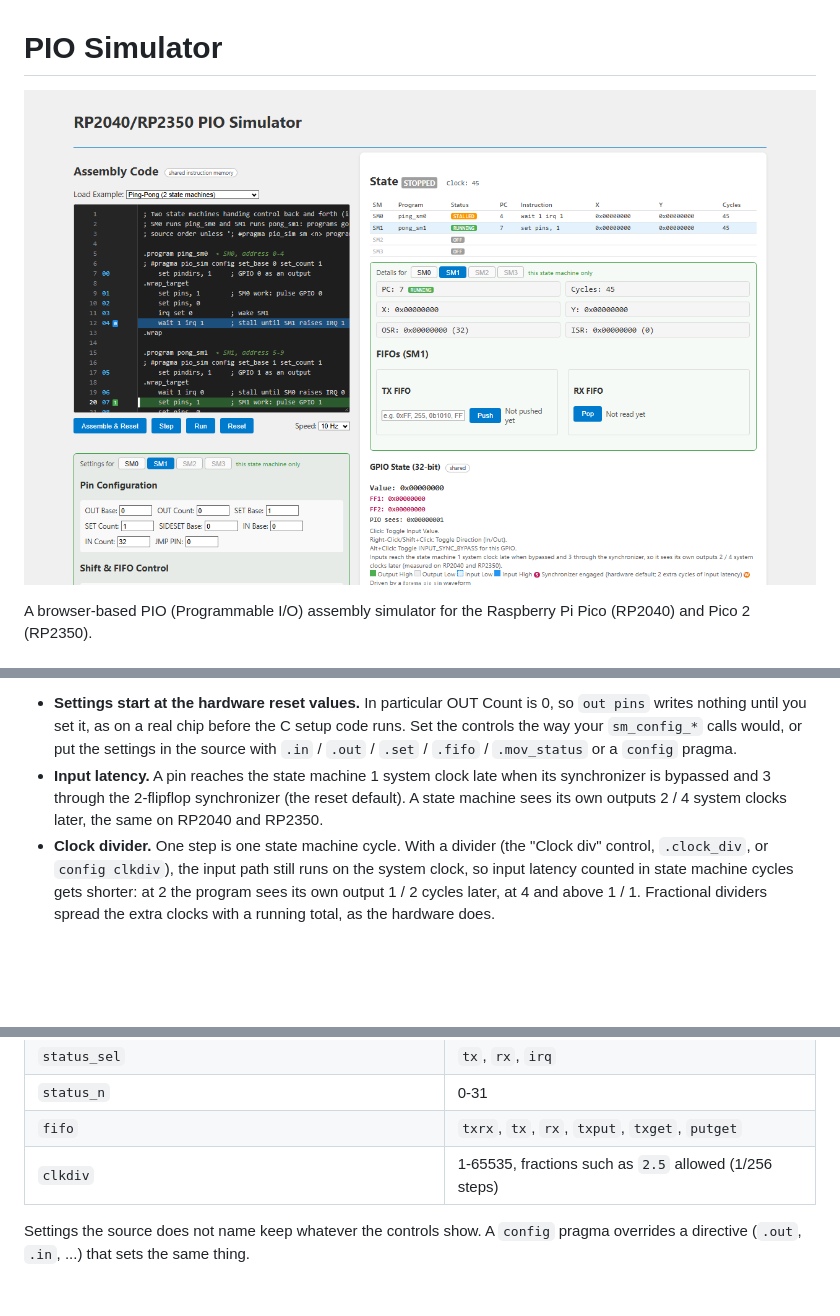
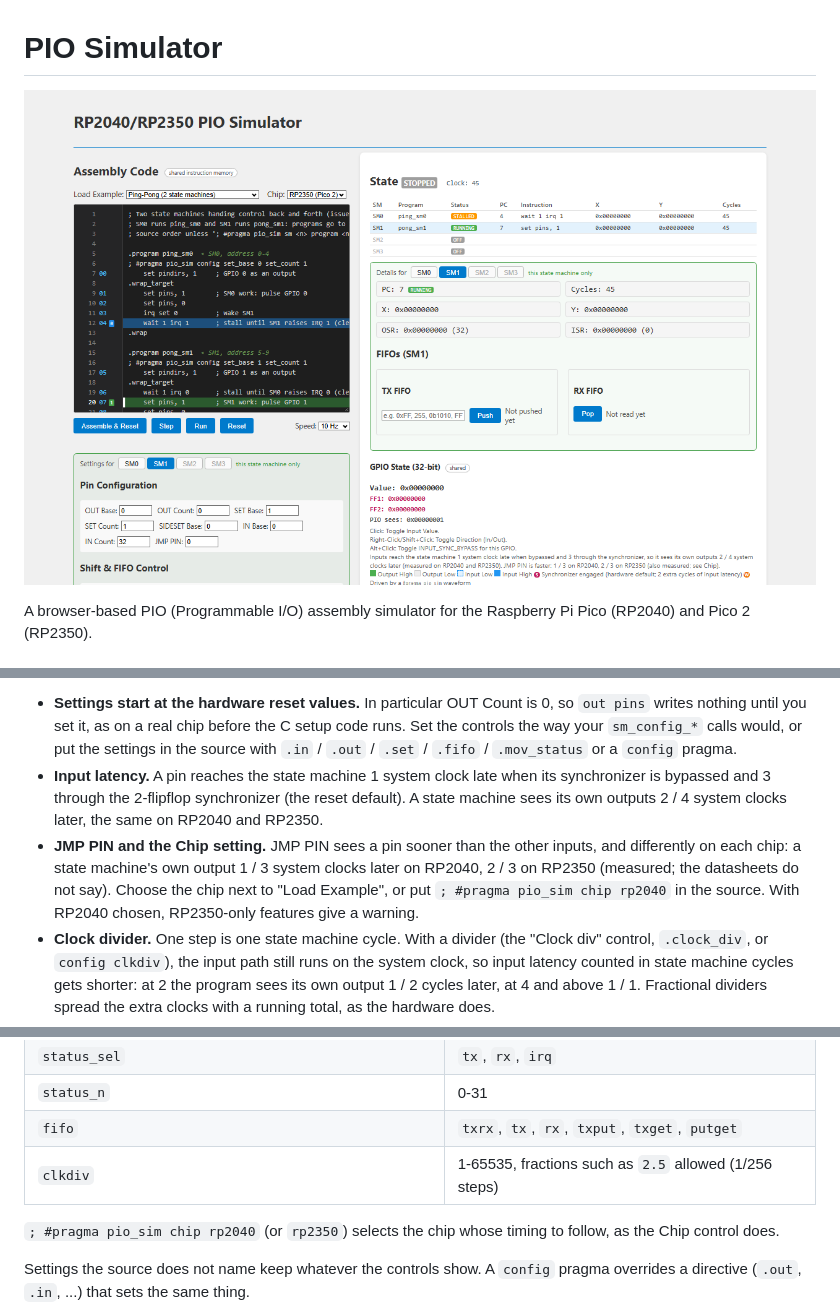
Before and after one commit to ice458/pio_sim, a Markdown page: README.md, 3 parts joined by grey strips. Drawn GitHub-style; pictures changed too: PIO.png; blank space fills up the shorter version.

```diff
--- a/README.md
+++ b/README.md
@@ -32,6 +32,7 @@ The emulator follows the PIO chapters of the RP2040 and RP2350 datasheets, and t
 
 - **Settings start at the hardware reset values.** In particular OUT Count is 0, so `out pins` writes nothing until you set it, as on a real chip before the C setup code runs. Set the controls the way your `sm_config_*` calls would, or put the settings in the source with `.in` / `.out` / `.set` / `.fifo` / `.mov_status` or a `config` pragma.
 - **Input latency.** A pin reaches the state machine 1 system clock late when its synchronizer is bypassed and 3 through the 2-flipflop synchronizer (the reset default). A state machine sees its own outputs 2 / 4 system clocks later, the same on RP2040 and RP2350.
+- **JMP PIN and the Chip setting.** JMP PIN sees a pin sooner than the other inputs, and differently on each chip: a state machine's own output 1 / 3 system clocks later on RP2040, 2 / 3 on RP2350 (measured; the datasheets do not say). Choose the chip next to "Load Example", or put `; #pragma pio_sim chip rp2040` in the source. With RP2040 chosen, RP2350-only features give a warning.
 - **Clock divider.** One step is one state machine cycle. With a divider (the "Clock div" control, `.clock_div`, or `config clkdiv`), the input path still runs on the system clock, so input latency counted in state machine cycles gets shorter: at 2 the program sees its own output 1 / 2 cycles later, at 4 and above 1 / 1. Fractional dividers spread the extra clocks with a running total, as the hardware does.
 - **Pins that are not outputs.** Writing a pin with SET/OUT/MOV/side-set changes PIO's output register, but the pin only follows once it is an output (`set pindirs`, `out pindirs`, side-set `pindirs`, or Shift+click in the GPIO panel). The timing chart draws a pin PIO drives in green, an input in blue (the level on the pin), and a value written but not driven as a dashed line.
 - **Pin writes.** OUT and MOV write OUT Count pins, SET writes SET Count pins, and a side-set wins over an OUT/SET to the same pin on the same cycle. When several state machines write a pin on the same cycle, the highest-numbered one wins.
@@ -101,6 +102,8 @@ Syntax: `config <name> <value> [<name> <value> ...]`
 | `fifo` | `txrx`, `tx`, `rx`, `txput`, `txget`, `putget` |
 | `clkdiv` | 1-65535, fractions such as `2.5` allowed (1/256 steps) |
 
+`; #pragma pio_sim chip rp2040` (or `rp2350`) selects the chip whose timing to follow, as the Chip control does.
+
 Settings the source does not name keep whatever the controls show. A `config` pragma overrides a directive (`.out`, `.in`, ...) that sets the same thing.
 
 Scope: before the first `.program`, a `config` line applies to every state machine; inside a program, to the state machines running that program. `config sm <n> <name> <value> ...` applies to one state machine only, for example one program on several state machines with different pins.
```
Also changed, not shown: HARDWARE_VERIFICATION.md (+61 -42 lines), 6 other files.
